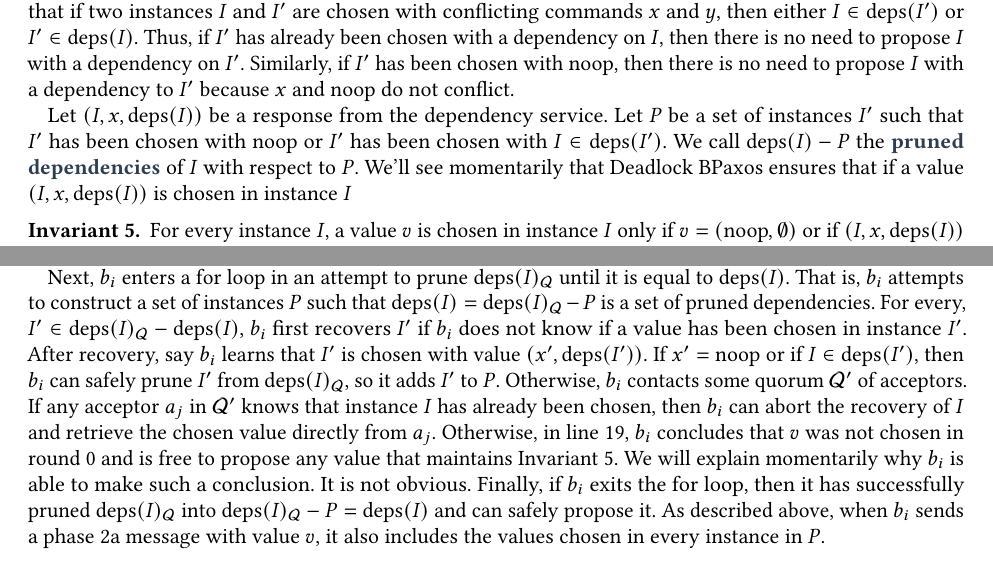
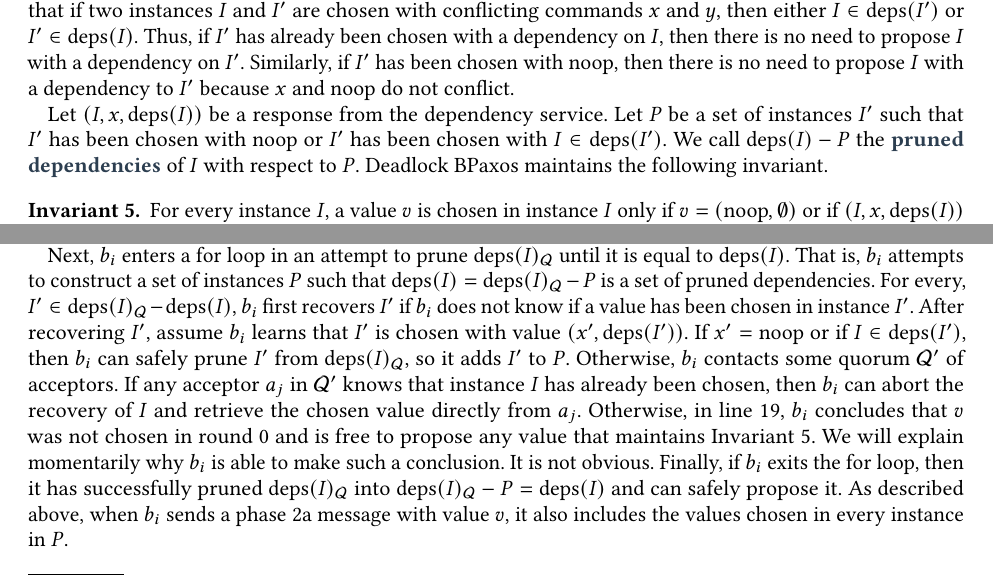
Before and after one commit to mwhittaker/bipartisan_paxos, a LaTeX paper (paper/bipartisan_paxos.tex, which reads paper/sections/deadlock_bpaxos.tex): two parts of pages 8 and 9 of 10, joined at a grey line, cut so that both start at the same text. Compiled offline with pdfLaTeX.

Commit message:
Small Deadlock BPaxos tweaks.

```diff
--- a/paper/sections/deadlock_bpaxos.tex
+++ b/paper/sections/deadlock_bpaxos.tex
@@ -37,8 +37,8 @@ propose $I$ with a dependency to $I'$ because $x$ and $\noop$ do not conflict.
 Let $(I, x, \deps{I})$ be a response from the dependency service. Let $P$ be a
 set of instances $I'$ such that $I'$ has been chosen with $\noop$ or $I'$ has
 been chosen with $I \in \deps{I'}$. We call $\deps{I} - P$ the \defword{pruned
-dependencies} of $I$ with respect to $P$. We'll see momentarily that Deadlock
-BPaxos ensures that if a value $(I, x, \deps{I})$ is chosen in instance $I$
+dependencies} of $I$ with respect to $P$. Deadlock BPaxos maintains the
+following invariant.
 
 \begin{invariant}\invlabel{PrunedDependencies}
   For every instance $I$, a value $v$ is chosen in instance $I$ only if $v =
@@ -155,9 +155,9 @@ it is equal to $\deps{I}$. That is, $b_i$ attempts to construct a set of
 instances $P$ such that $\deps{I} = \deps{I}_\Quorum - P$ is a set of pruned
 dependencies. For every, $I' \in \deps{I}_\Quorum - \deps{I}$, $b_i$ first
 recovers $I'$ if $b_i$ does not know if a value has been chosen in instance
-$I'$. After recovery, say $b_i$ learns that $I'$ is chosen with value $(x',
-\deps{I'})$. If $x' = \noop$ or if $I \in \deps{I'}$, then $b_i$ can safely
-prune $I'$ from $\deps{I}_\Quorum$, so it adds $I'$ to $P$.
+$I'$. After recovering $I'$, assume $b_i$ learns that $I'$ is chosen with value
+$(x', \deps{I'})$. If $x' = \noop$ or if $I \in \deps{I'}$, then $b_i$ can
+safely prune $I'$ from $\deps{I}_\Quorum$, so it adds $I'$ to $P$.
 %
 Otherwise, $b_i$ contacts some quorum $\Quorum'$ of acceptors. If any acceptor
 $a_j$ in $\Quorum'$ knows that instance $I$ has already been chosen, then $b_i$
```
